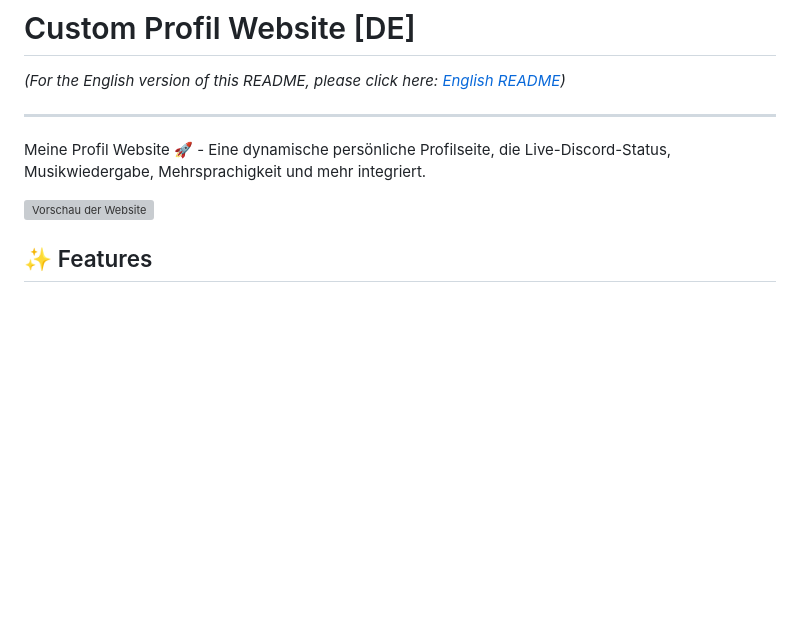
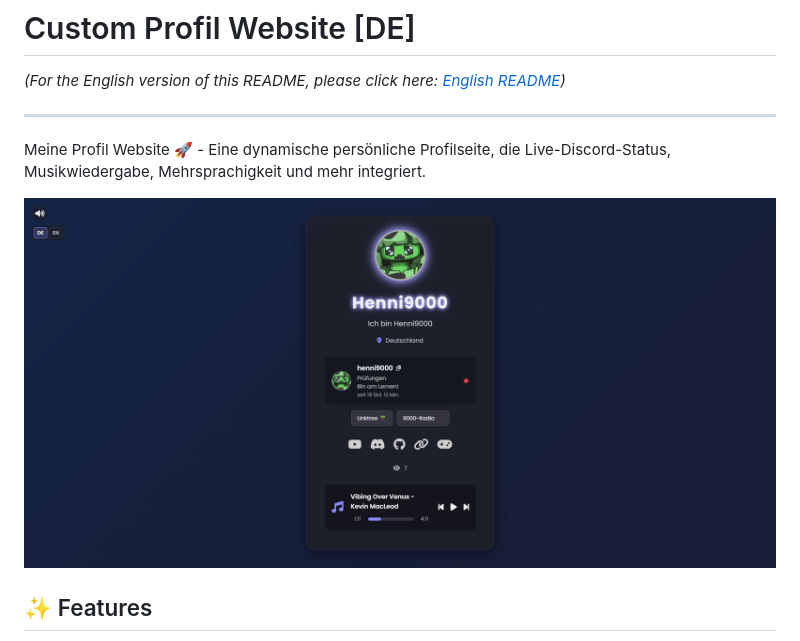
Before and after one commit to Henni9000/custom-profile-page-DE-EN, a Markdown page: README.md, the part around the change. Rendered like a GitHub page; blank space fills up the shorter version; grey boxes are pictures that could not be loaded.

```diff
--- a/README.md
+++ b/README.md
@@ -6,7 +6,7 @@
 
 Meine Profil Website 🚀 - Eine dynamische persönliche Profilseite, die Live-Discord-Status, Musikwiedergabe, Mehrsprachigkeit und mehr integriert.
 
-![Vorschau der Website](preview.png)
+![Vorschau der Website](preview_de.png)
 <!-- Ersetze preview.png mit dem tatsächlichen Namen deines Screenshots/GIFs -->
 
 ## ✨ Features
```
